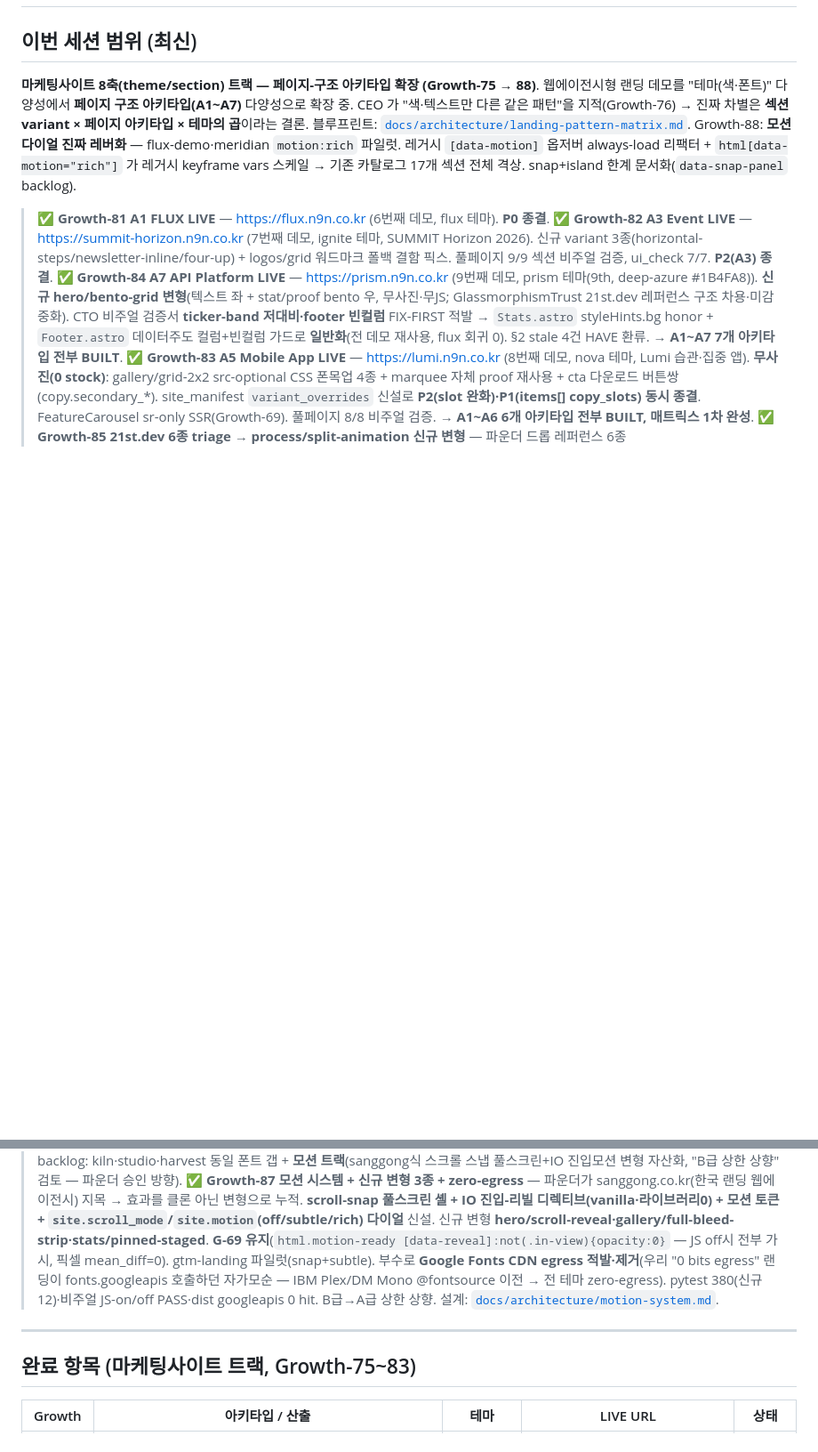
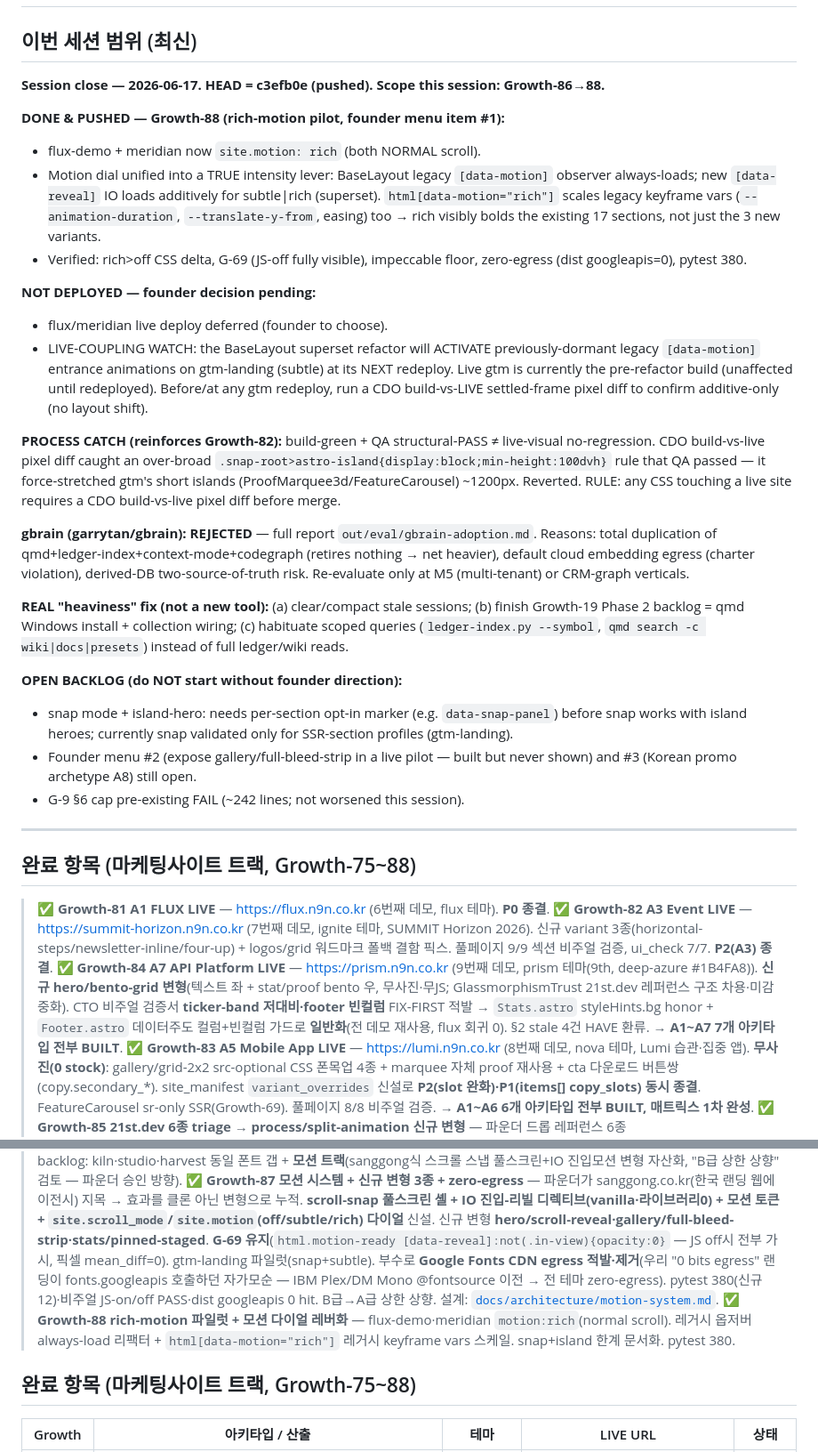
Before and after one commit to JasonMMo/compounding-stack-harness, a Markdown page: HANDOFF.md, 2 parts joined by grey strips. Shown at 89% size. GitHub-like rendering; blank space fills up the shorter version.

Commit message:
docs(handoff): session-close refresh — Growth-88 banner, open backlog, process catch
Replaces stale scope banner with Growth-88 session-close status: DONE+PUSHED items,
NOT DEPLOYED watch (gtm live-coupling), process catch (snap/island regression),
gbrain rejection, heaviness fix, open backlog. Historical completed items preserved below.

Co-Authored-By: Claude Fable 5 <noreply@anthropic.com>

```diff
--- a/HANDOFF.md
+++ b/HANDOFF.md
@@ -2,9 +2,31 @@
 
 ## 이번 세션 범위 (최신)
 
-**마케팅사이트 8축(theme/section) 트랙 — 페이지-구조 아키타입 확장 (Growth-75 → 88)**.
-웹에이전시형 랜딩 데모를 "테마(색·폰트)" 다양성에서 **페이지 구조 아키타입(A1~A7)** 다양성으로 확장 중. CEO 가 "색·텍스트만 다른 같은 패턴"을 지적(Growth-76) → 진짜 차별은 **섹션 variant × 페이지 아키타입 × 테마의 곱**이라는 결론. 블루프린트: [`docs/architecture/landing-pattern-matrix.md`](docs/architecture/landing-pattern-matrix.md).
-Growth-88: **모션 다이얼 진짜 레버화** — flux-demo·meridian `motion:rich` 파일럿. 레거시 `[data-motion]` 옵저버 always-load 리팩터 + `html[data-motion="rich"]` 가 레거시 keyframe vars 스케일 → 기존 카탈로그 17개 섹션 전체 격상. snap+island 한계 문서화(`data-snap-panel` backlog).
+**Session close — 2026-06-17. HEAD = c3efb0e (pushed). Scope this session: Growth-86→88.**
+
+**DONE & PUSHED — Growth-88 (rich-motion pilot, founder menu item #1):**
+- flux-demo + meridian now `site.motion: rich` (both NORMAL scroll).
+- Motion dial unified into a TRUE intensity lever: BaseLayout legacy `[data-motion]` observer always-loads; new `[data-reveal]` IO loads additively for subtle|rich (superset). `html[data-motion="rich"]` scales legacy keyframe vars (`--animation-duration`, `--translate-y-from`, easing) too → rich visibly bolds the existing 17 sections, not just the 3 new variants.
+- Verified: rich>off CSS delta, G-69 (JS-off fully visible), impeccable floor, zero-egress (dist googleapis=0), pytest 380.
+
+**NOT DEPLOYED — founder decision pending:**
+- flux/meridian live deploy deferred (founder to choose).
+- LIVE-COUPLING WATCH: the BaseLayout superset refactor will ACTIVATE previously-dormant legacy `[data-motion]` entrance animations on gtm-landing (subtle) at its NEXT redeploy. Live gtm is currently the pre-refactor build (unaffected until redeployed). Before/at any gtm redeploy, run a CDO build-vs-LIVE settled-frame pixel diff to confirm additive-only (no layout shift).
+
+**PROCESS CATCH (reinforces Growth-82):** build-green + QA structural-PASS ≠ live-visual no-regression. CDO build-vs-live pixel diff caught an over-broad `.snap-root>astro-island{display:block;min-height:100dvh}` rule that QA passed — it force-stretched gtm's short islands (ProofMarquee3d/FeatureCarousel) ~1200px. Reverted. RULE: any CSS touching a live site requires a CDO build-vs-live pixel diff before merge.
+
+**gbrain (garrytan/gbrain): REJECTED** — full report `out/eval/gbrain-adoption.md`. Reasons: total duplication of qmd+ledger-index+context-mode+codegraph (retires nothing → net heavier), default cloud embedding egress (charter violation), derived-DB two-source-of-truth risk. Re-evaluate only at M5 (multi-tenant) or CRM-graph verticals.
+
+**REAL "heaviness" fix (not a new tool):** (a) clear/compact stale sessions; (b) finish Growth-19 Phase 2 backlog = qmd Windows install + collection wiring; (c) habituate scoped queries (`ledger-index.py --symbol`, `qmd search -c wiki|docs|presets`) instead of full ledger/wiki reads.
+
+**OPEN BACKLOG (do NOT start without founder direction):**
+- snap mode + island-hero: needs per-section opt-in marker (e.g. `data-snap-panel`) before snap works with island heroes; currently snap validated only for SSR-section profiles (gtm-landing).
+- Founder menu #2 (expose gallery/full-bleed-strip in a live pilot — built but never shown) and #3 (Korean promo archetype A8) still open.
+- G-9 §6 cap pre-existing FAIL (~242 lines; not worsened this session).
+
+---
+
+## 완료 항목 (마케팅사이트 트랙, Growth-75~88)
 
 > ✅ **Growth-81 A1 FLUX LIVE** — https://flux.n9n.co.kr (6번째 데모, flux 테마). **P0 종결**.
 > ✅ **Growth-82 A3 Event LIVE** — https://summit-horizon.n9n.co.kr (7번째 데모, ignite 테마, SUMMIT Horizon 2026). 신규 variant 3종(horizontal-steps/newsletter-inline/four-up) + logos/grid 워드마크 폴백 결함 픽스. 풀페이지 9/9 섹션 비주얼 검증, ui_check 7/7. **P2(A3) 종결**.
@@ -13,10 +35,9 @@ Growth-88: **모션 다이얼 진짜 레버화** — flux-demo·meridian `motion
 > ✅ **Growth-85 21st.dev 6종 triage → process/split-animation 신규 변형** — 파운더 드롭 레퍼런스 6종(PixelLogoGrid/InkReveal/PixelPerfectHero/TableOfContents/Sparkles/AgentPlan)을 CDO 가 불변식 게이트로 triage: **AgentPlan 1종만 채택**(InkReveal=Growth-69위반·TableOfContents=섹션type없음·Sparkles=impeccable glow위반 reject, PixelPerfectHero/PixelLogoGrid backlog). `process/split-animation` 으로 중화 구현(랜덤상태 제거·read-only·`<details open>` SSR fallback). **A1 flux 데모에 흡수·재배포 LIVE**(한국어 4단계 태스크트리). status 토큰 추가 0(기존 3-state 재활용). NEED 14→13. triage 판정 matrix §4 박제. pytest 140·비주얼 PASS.
 > ✅ **Growth-86 자체 GTM 랜딩 한국어화 + locale 전파 feature** — 우리 플래그십 M1 리드젠 랜딩(gtm-landing, LIVE)이 영어였던 모순 해소: 전 섹션 카피·SEO 한국어(CMO), `defaults.locale ko-KR`. 부수 신설 **locale 전파 feature**(profile→manifest top-level `locale`→BaseLayout `<html lang>` BCP-47 서브태그; 하드코딩 `lang="en"` 제거, 영문 데모 en-US 기본 보존 — open-closed, 전 고객 재사용) + **aurora family-display 한국어 시스템폰트 폴백**(헤드라인 글리프 결함, zero egress — self-host thesis 준수). pytest 145(신규 5)·`<html lang="ko">`·비주얼 전 섹션 PASS. backlog: kiln·studio·harvest 동일 폰트 갭 + **모션 트랙**(sanggong식 스크롤 스냅 풀스크린+IO 진입모션 변형 자산화, "B급 상한 상향" 검토 — 파운더 승인 방향).
 > ✅ **Growth-87 모션 시스템 + 신규 변형 3종 + zero-egress** — 파운더가 sanggong.co.kr(한국 랜딩 웹에이전시) 지목 → 효과를 클론 아닌 변형으로 누적. **scroll-snap 풀스크린 셸 + IO 진입-리빌 디렉티브(vanilla·라이브러리0) + 모션 토큰 + `site.scroll_mode`/`site.motion`(off/subtle/rich) 다이얼** 신설. 신규 변형 **hero/scroll-reveal·gallery/full-bleed-strip·stats/pinned-staged**. **G-69 유지**(`html.motion-ready [data-reveal]:not(.in-view){opacity:0}` — JS off시 전부 가시, 픽셀 mean_diff=0). gtm-landing 파일럿(snap+subtle). 부수로 **Google Fonts CDN egress 적발·제거**(우리 "0 bits egress" 랜딩이 fonts.googleapis 호출하던 자가모순 — IBM Plex/DM Mono @fontsource 이전 → 전 테마 zero-egress). pytest 380(신규12)·비주얼 JS-on/off PASS·dist googleapis 0 hit. B급→A급 상한 상향. 설계: [`docs/architecture/motion-system.md`](docs/architecture/motion-system.md).
+> ✅ **Growth-88 rich-motion 파일럿 + 모션 다이얼 레버화** — flux-demo·meridian `motion:rich`(normal scroll). 레거시 옵저버 always-load 리팩터 + `html[data-motion="rich"]` 레거시 keyframe vars 스케일. snap+island 한계 문서화. pytest 380.
 
----
-
-## 완료 항목 (마케팅사이트 트랙, Growth-75~83)
+## 완료 항목 (마케팅사이트 트랙, Growth-75~88)
 
 | Growth | 아키타입 / 산출 | 테마 | LIVE URL | 상태 |
 |---|---|---|---|---|
```
